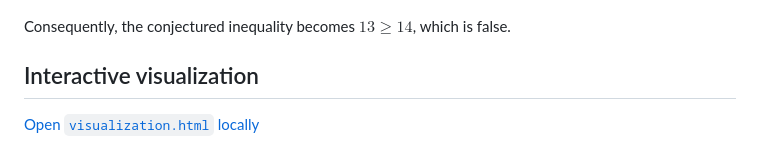
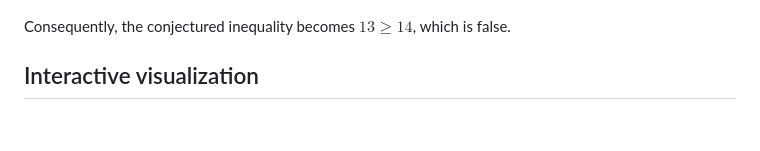
Before and after one commit to frankischilling/WOWII-Conjecture-59, a Markdown page: README.md, the part around the change. Drawn GitHub-style; blank space fills up the shorter version.

Commit message:
Update README to remove local visualization link
Removed the direct link to open visualization.html in the README.

```diff
--- a/README.md
+++ b/README.md
@@ -26,8 +26,6 @@ For the graph constructed here,
 Consequently, the conjectured inequality becomes $13 \ge 14$, which is false.
 
 ## Interactive visualization
-
-[Open `visualization.html` locally](./visualization.html)
 
 [![Preview of the interactive 18-vertex counterexample visualization](./conjecture-59-visualization.png)](./visualization.html)
 
```
